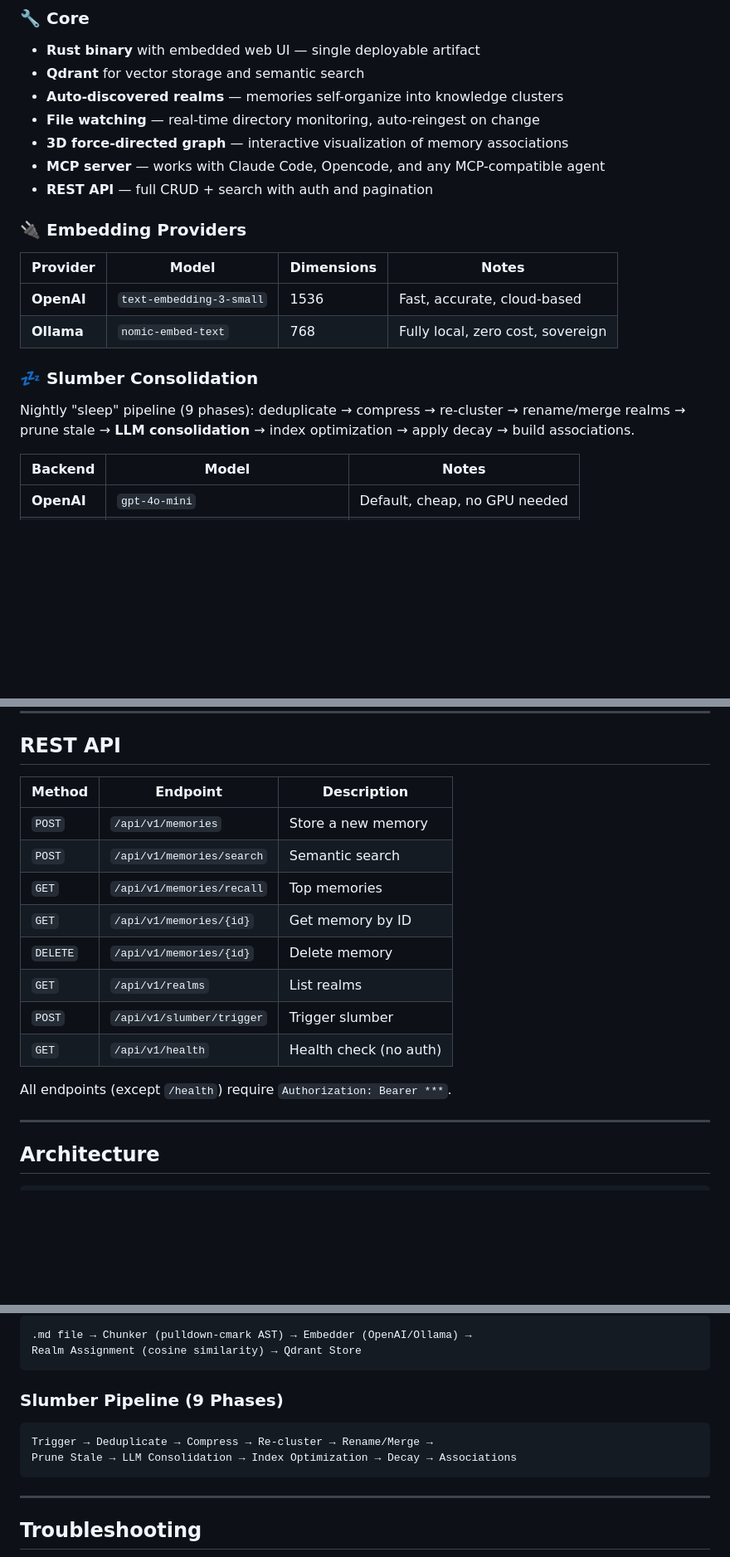
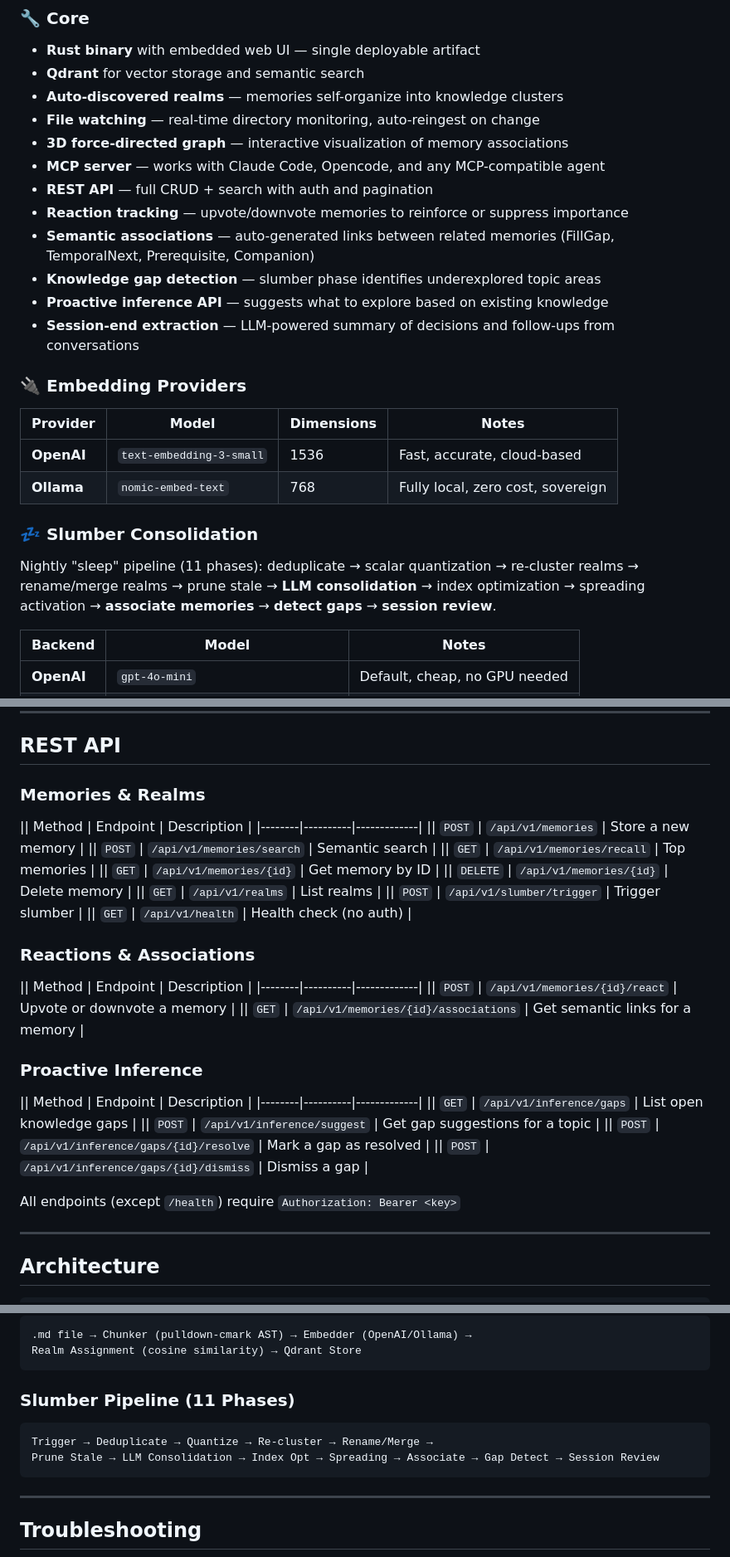
Before and after one commit to Ex8-ca/memex8, a Markdown page: README.md, 3 parts joined by grey strips. Shown at 83% size. Drawn GitHub-style; blank space fills up the shorter version.

Commit message:
docs: update README with Phase 1-5 features (reactions, associations, gap detection, inference API, session extraction)

````diff
--- a/README.md
+++ b/README.md
@@ -63,6 +63,11 @@ The result: an AI agent that remembers what matters, forgets what doesn't, and c
 - **3D force-directed graph** — interactive visualization of memory associations
 - **MCP server** — works with Claude Code, Opencode, and any MCP-compatible agent
 - **REST API** — full CRUD + search with auth and pagination
+- **Reaction tracking** — upvote/downvote memories to reinforce or suppress importance
+- **Semantic associations** — auto-generated links between related memories (FillGap, TemporalNext, Prerequisite, Companion)
+- **Knowledge gap detection** — slumber phase identifies underexplored topic areas
+- **Proactive inference API** — suggests what to explore based on existing knowledge
+- **Session-end extraction** — LLM-powered summary of decisions and follow-ups from conversations
 
 ### 🔌 Embedding Providers
 
@@ -73,7 +78,7 @@ The result: an AI agent that remembers what matters, forgets what doesn't, and c
 
 ### 💤 Slumber Consolidation
 
-Nightly "sleep" pipeline (9 phases): deduplicate → compress → re-cluster → rename/merge realms → prune stale → **LLM consolidation** → index optimization → apply decay → build associations.
+Nightly "sleep" pipeline (11 phases): deduplicate → scalar quantization → re-cluster realms → rename/merge realms → prune stale → **LLM consolidation** → index optimization → spreading activation → **associate memories** → **detect gaps** → **session review**.
 
 | Backend | Model | Notes |
 |---------|-------|-------|
@@ -188,18 +193,36 @@ memex8 stats         # System statistics
 
 ## REST API
 
-| Method | Endpoint | Description |
+### Memories & Realms
+
+|| Method | Endpoint | Description |
 |--------|----------|-------------|
-| `POST` | `/api/v1/memories` | Store a new memory |
-| `POST` | `/api/v1/memories/search` | Semantic search |
-| `GET`  | `/api/v1/memories/recall` | Top memories |
-| `GET`  | `/api/v1/memories/{id}` | Get memory by ID |
-| `DELETE` | `/api/v1/memories/{id}` | Delete memory |
-| `GET`  | `/api/v1/realms` | List realms |
-| `POST` | `/api/v1/slumber/trigger` | Trigger slumber |
-| `GET`  | `/api/v1/health` | Health check (no auth) |
+|| `POST` | `/api/v1/memories` | Store a new memory |
+|| `POST` | `/api/v1/memories/search` | Semantic search |
+|| `GET`  | `/api/v1/memories/recall` | Top memories |
+|| `GET`  | `/api/v1/memories/{id}` | Get memory by ID |
+|| `DELETE` | `/api/v1/memories/{id}` | Delete memory |
+|| `GET`  | `/api/v1/realms` | List realms |
+|| `POST` | `/api/v1/slumber/trigger` | Trigger slumber |
+|| `GET`  | `/api/v1/health` | Health check (no auth) |
 
-All endpoints (except `/health`) require `Authorization: Bearer ***`.
+### Reactions & Associations
+
+|| Method | Endpoint | Description |
+|--------|----------|-------------|
+|| `POST` | `/api/v1/memories/{id}/react` | Upvote or downvote a memory |
+|| `GET`  | `/api/v1/memories/{id}/associations` | Get semantic links for a memory |
+
+### Proactive Inference
+
+|| Method | Endpoint | Description |
+|--------|----------|-------------|
+|| `GET`  | `/api/v1/inference/gaps` | List open knowledge gaps |
+|| `POST` | `/api/v1/inference/suggest` | Get gap suggestions for a topic |
+|| `POST` | `/api/v1/inference/gaps/{id}/resolve` | Mark a gap as resolved |
+|| `POST` | `/api/v1/inference/gaps/{id}/dismiss` | Dismiss a gap |
+
+All endpoints (except `/health`) require `Authorization: Bearer <key>`
 
 ---
 
@@ -226,11 +249,11 @@ memex8/
 Realm Assignment (cosine similarity) → Qdrant Store
 ```
 
-### Slumber Pipeline (9 Phases)
+### Slumber Pipeline (11 Phases)
 
 ```
-Trigger → Deduplicate → Compress → Re-cluster → Rename/Merge →
-Prune Stale → LLM Consolidation → Index Optimization → Decay → Associations
+Trigger → Deduplicate → Quantize → Re-cluster → Rename/Merge →
+Prune Stale → LLM Consolidation → Index Opt → Spreading → Associate → Gap Detect → Session Review
 ```
 
 ---
````
